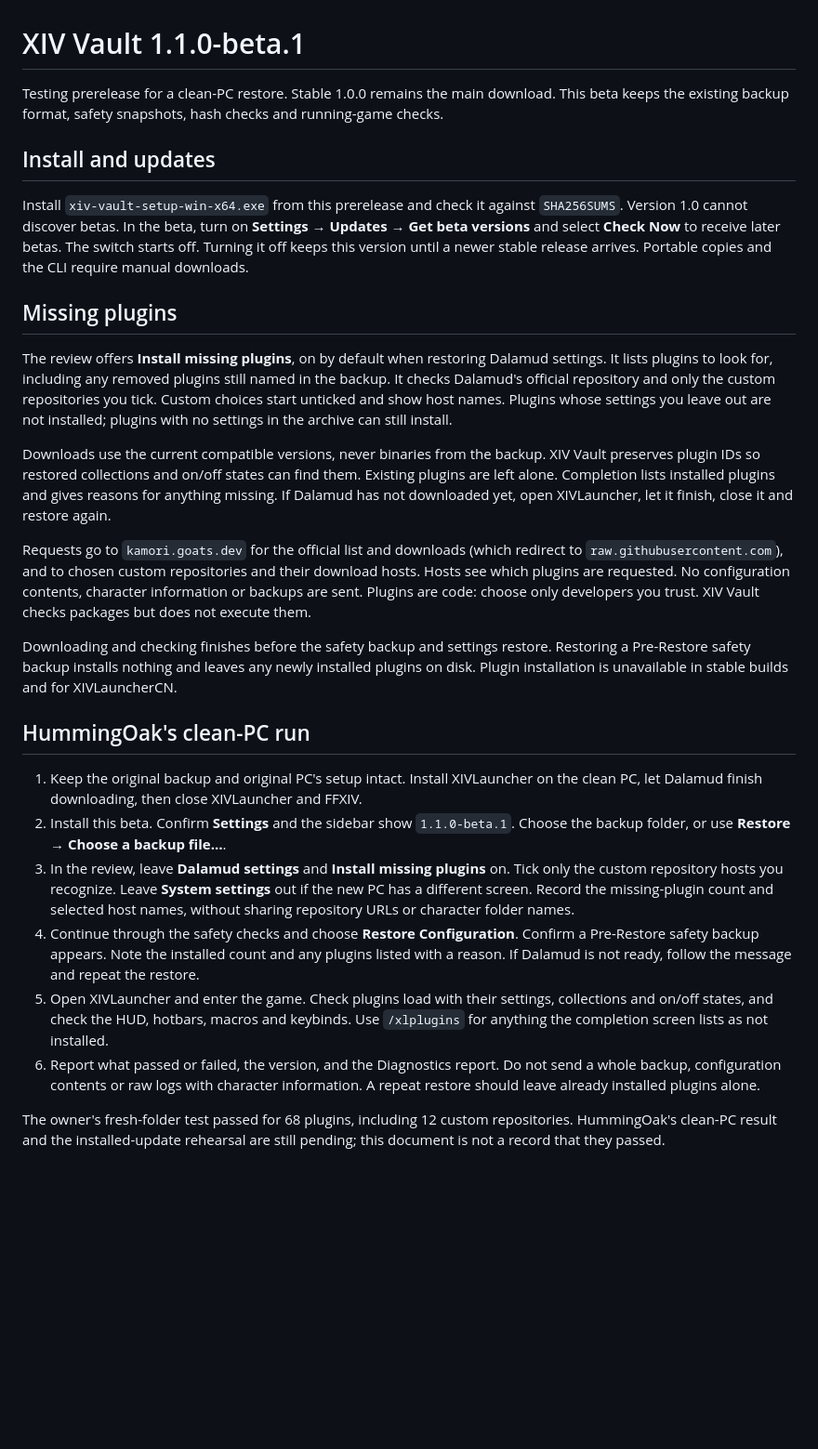
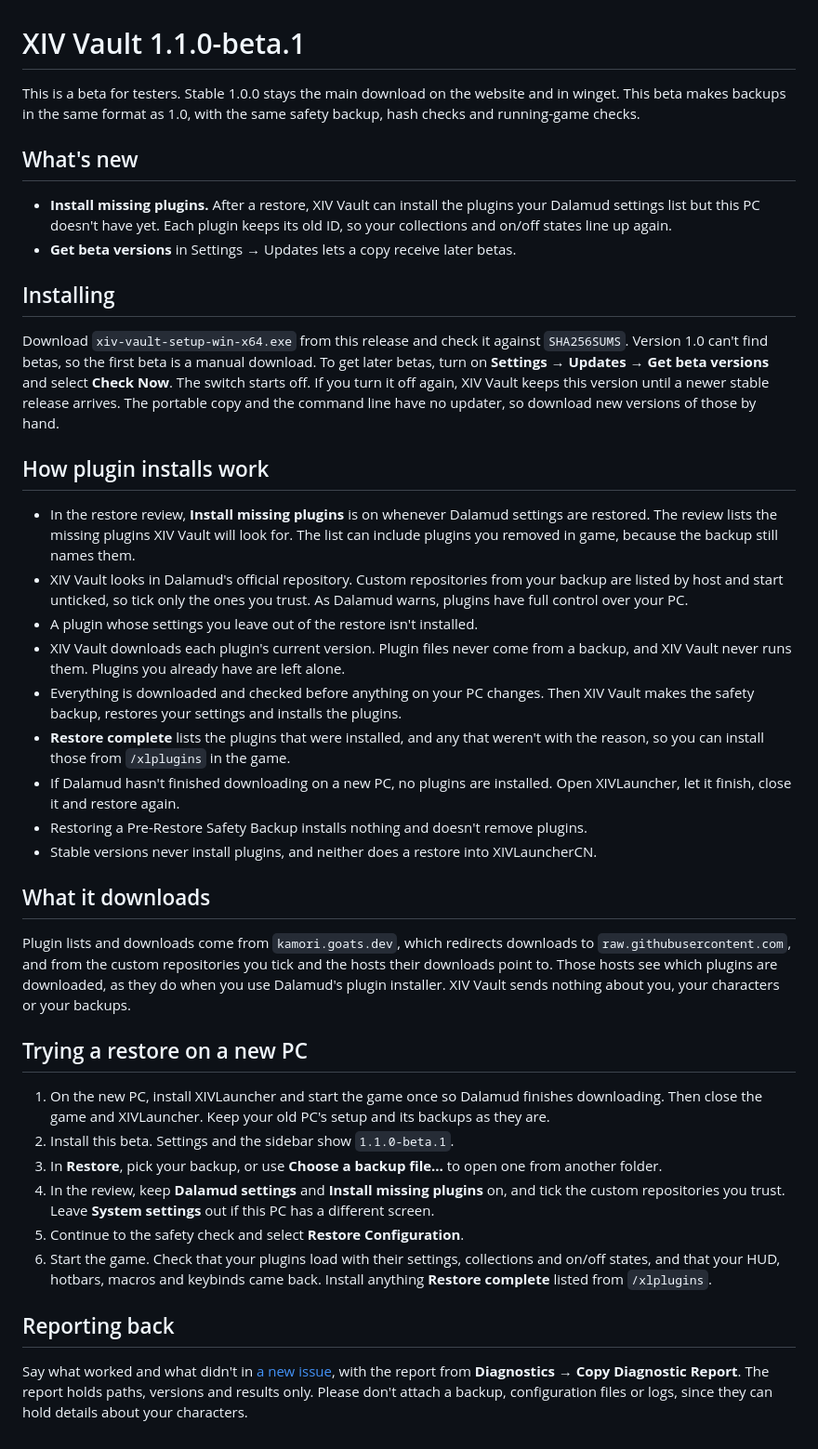
Before and after one commit to hazeliscoding/xiv-vault, a Markdown page: docs/releases/1.1.0-beta.1.md, the part around the change. Shown at 93% size. GitHub-like rendering; blank space fills up the shorter version.

Commit message:
docs(release): rewrite the 1.1.0-beta.1 notes for testers

```diff
--- a/docs/releases/1.1.0-beta.1.md
+++ b/docs/releases/1.1.0-beta.1.md
@@ -1,28 +1,41 @@
 # XIV Vault 1.1.0-beta.1
 
-Testing prerelease for a clean-PC restore. Stable 1.0.0 remains the main download. This beta keeps the existing backup format, safety snapshots, hash checks and running-game checks.
+This is a beta for testers. Stable 1.0.0 stays the main download on the website and in winget. This beta makes backups in the same format as 1.0, with the same safety backup, hash checks and running-game checks.
 
-## Install and updates
+## What's new
 
-Install `xiv-vault-setup-win-x64.exe` from this prerelease and check it against `SHA256SUMS`. Version 1.0 cannot discover betas. In the beta, turn on **Settings → Updates → Get beta versions** and select **Check Now** to receive later betas. The switch starts off. Turning it off keeps this version until a newer stable release arrives. Portable copies and the CLI require manual downloads.
+- **Install missing plugins.** After a restore, XIV Vault can install the plugins your Dalamud settings list but this PC doesn't have yet. Each plugin keeps its old ID, so your collections and on/off states line up again.
+- **Get beta versions** in Settings → Updates lets a copy receive later betas.
 
-## Missing plugins
+## Installing
 
-The review offers **Install missing plugins**, on by default when restoring Dalamud settings. It lists plugins to look for, including any removed plugins still named in the backup. It checks Dalamud's official repository and only the custom repositories you tick. Custom choices start unticked and show host names. Plugins whose settings you leave out are not installed; plugins with no settings in the archive can still install.
+Download `xiv-vault-setup-win-x64.exe` from this release and check it against `SHA256SUMS`. Version 1.0 can't find betas, so the first beta is a manual download. To get later betas, turn on **Settings → Updates → Get beta versions** and select **Check Now**. The switch starts off. If you turn it off again, XIV Vault keeps this version until a newer stable release arrives. The portable copy and the command line have no updater, so download new versions of those by hand.
 
-Downloads use the current compatible versions, never binaries from the backup. XIV Vault preserves plugin IDs so restored collections and on/off states can find them. Existing plugins are left alone. Completion lists installed plugins and gives reasons for anything missing. If Dalamud has not downloaded yet, open XIVLauncher, let it finish, close it and restore again.
+## How plugin installs work
 
-Requests go to `kamori.goats.dev` for the official list and downloads (which redirect to `raw.githubusercontent.com`), and to chosen custom repositories and their download hosts. Hosts see which plugins are requested. No configuration contents, character information or backups are sent. Plugins are code: choose only developers you trust. XIV Vault checks packages but does not execute them.
+- In the restore review, **Install missing plugins** is on whenever Dalamud settings are restored. The review lists the missing plugins XIV Vault will look for. The list can include plugins you removed in game, because the backup still names them.
+- XIV Vault looks in Dalamud's official repository. Custom repositories from your backup are listed by host and start unticked, so tick only the ones you trust. As Dalamud warns, plugins have full control over your PC.
+- A plugin whose settings you leave out of the restore isn't installed.
+- XIV Vault downloads each plugin's current version. Plugin files never come from a backup, and XIV Vault never runs them. Plugins you already have are left alone.
+- Everything is downloaded and checked before anything on your PC changes. Then XIV Vault makes the safety backup, restores your settings and installs the plugins.
+- **Restore complete** lists the plugins that were installed, and any that weren't with the reason, so you can install those from `/xlplugins` in the game.
+- If Dalamud hasn't finished downloading on a new PC, no plugins are installed. Open XIVLauncher, let it finish, close it and restore again.
+- Restoring a Pre-Restore Safety Backup installs nothing and doesn't remove plugins.
+- Stable versions never install plugins, and neither does a restore into XIVLauncherCN.
 
-Downloading and checking finishes before the safety backup and settings restore. Restoring a Pre-Restore safety backup installs nothing and leaves any newly installed plugins on disk. Plugin installation is unavailable in stable builds and for XIVLauncherCN.
+## What it downloads
 
-## HummingOak's clean-PC run
+Plugin lists and downloads come from `kamori.goats.dev`, which redirects downloads to `raw.githubusercontent.com`, and from the custom repositories you tick and the hosts their downloads point to. Those hosts see which plugins are downloaded, as they do when you use Dalamud's plugin installer. XIV Vault sends nothing about you, your characters or your backups.
 
-1. Keep the original backup and original PC's setup intact. Install XIVLauncher on the clean PC, let Dalamud finish downloading, then close XIVLauncher and FFXIV.
-2. Install this beta. Confirm **Settings** and the sidebar show `1.1.0-beta.1`. Choose the backup folder, or use **Restore → Choose a backup file…**.
-3. In the review, leave **Dalamud settings** and **Install missing plugins** on. Tick only the custom repository hosts you recognize. Leave **System settings** out if the new PC has a different screen. Record the missing-plugin count and selected host names, without sharing repository URLs or character folder names.
-4. Continue through the safety checks and choose **Restore Configuration**. Confirm a Pre-Restore safety backup appears. Note the installed count and any plugins listed with a reason. If Dalamud is not ready, follow the message and repeat the restore.
-5. Open XIVLauncher and enter the game. Check plugins load with their settings, collections and on/off states, and check the HUD, hotbars, macros and keybinds. Use `/xlplugins` for anything the completion screen lists as not installed.
-6. Report what passed or failed, the version, and the Diagnostics report. Do not send a whole backup, configuration contents or raw logs with character information. A repeat restore should leave already installed plugins alone.
+## Trying a restore on a new PC
 
-The owner's fresh-folder test passed for 68 plugins, including 12 custom repositories. HummingOak's clean-PC result and the installed-update rehearsal are still pending; this document is not a record that they passed.
+1. On the new PC, install XIVLauncher and start the game once so Dalamud finishes downloading. Then close the game and XIVLauncher. Keep your old PC's setup and its backups as they are.
+2. Install this beta. Settings and the sidebar show `1.1.0-beta.1`.
+3. In **Restore**, pick your backup, or use **Choose a backup file…** to open one from another folder.
+4. In the review, keep **Dalamud settings** and **Install missing plugins** on, and tick the custom repositories you trust. Leave **System settings** out if this PC has a different screen.
+5. Continue to the safety check and select **Restore Configuration**.
+6. Start the game. Check that your plugins load with their settings, collections and on/off states, and that your HUD, hotbars, macros and keybinds came back. Install anything **Restore complete** listed from `/xlplugins`.
+
+## Reporting back
+
+Say what worked and what didn't in [a new issue](https://github.com/hazeliscoding/xiv-vault/issues/new/choose), with the report from **Diagnostics → Copy Diagnostic Report**. The report holds paths, versions and results only. Please don't attach a backup, configuration files or logs, since they can hold details about your characters.
```
